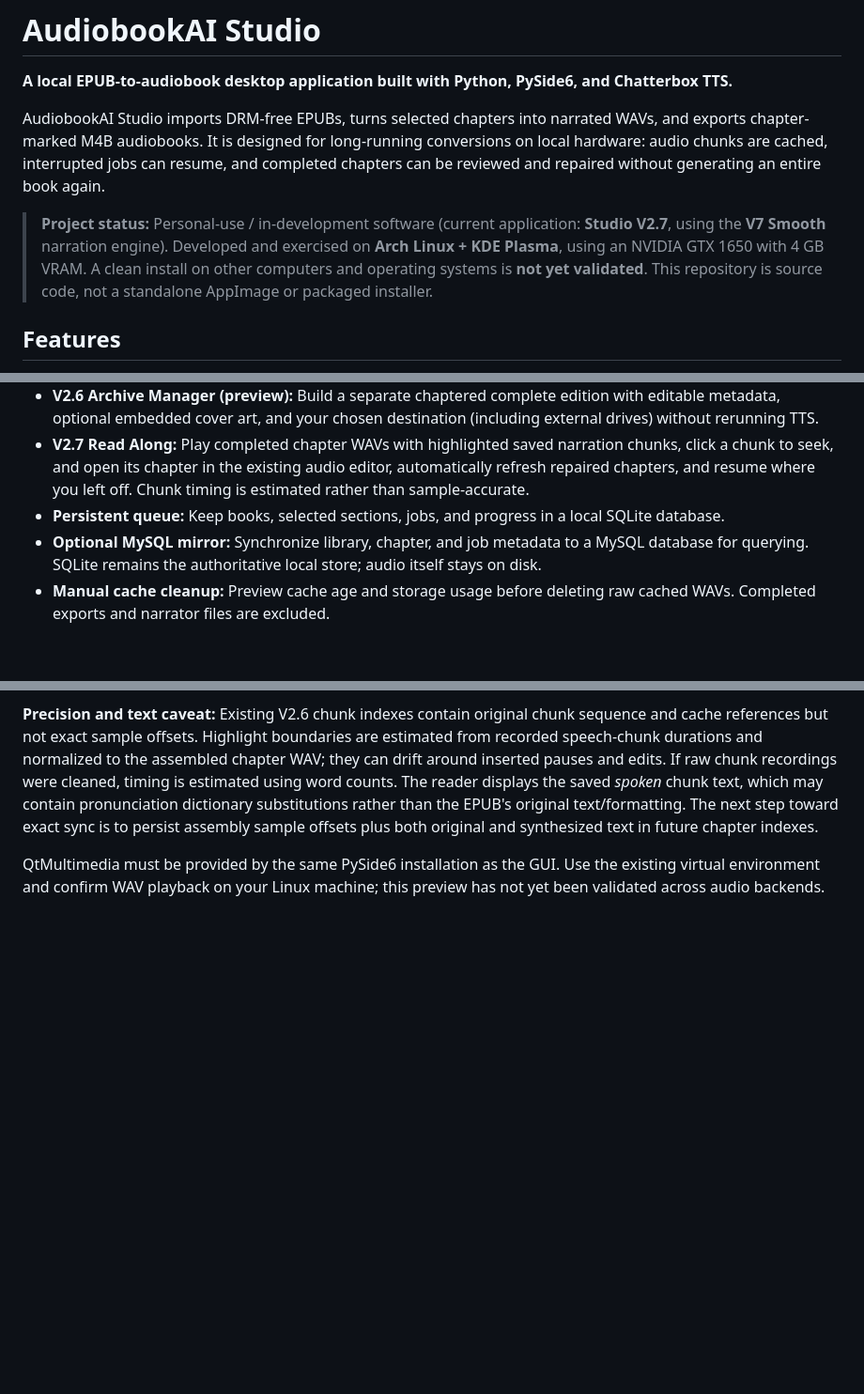
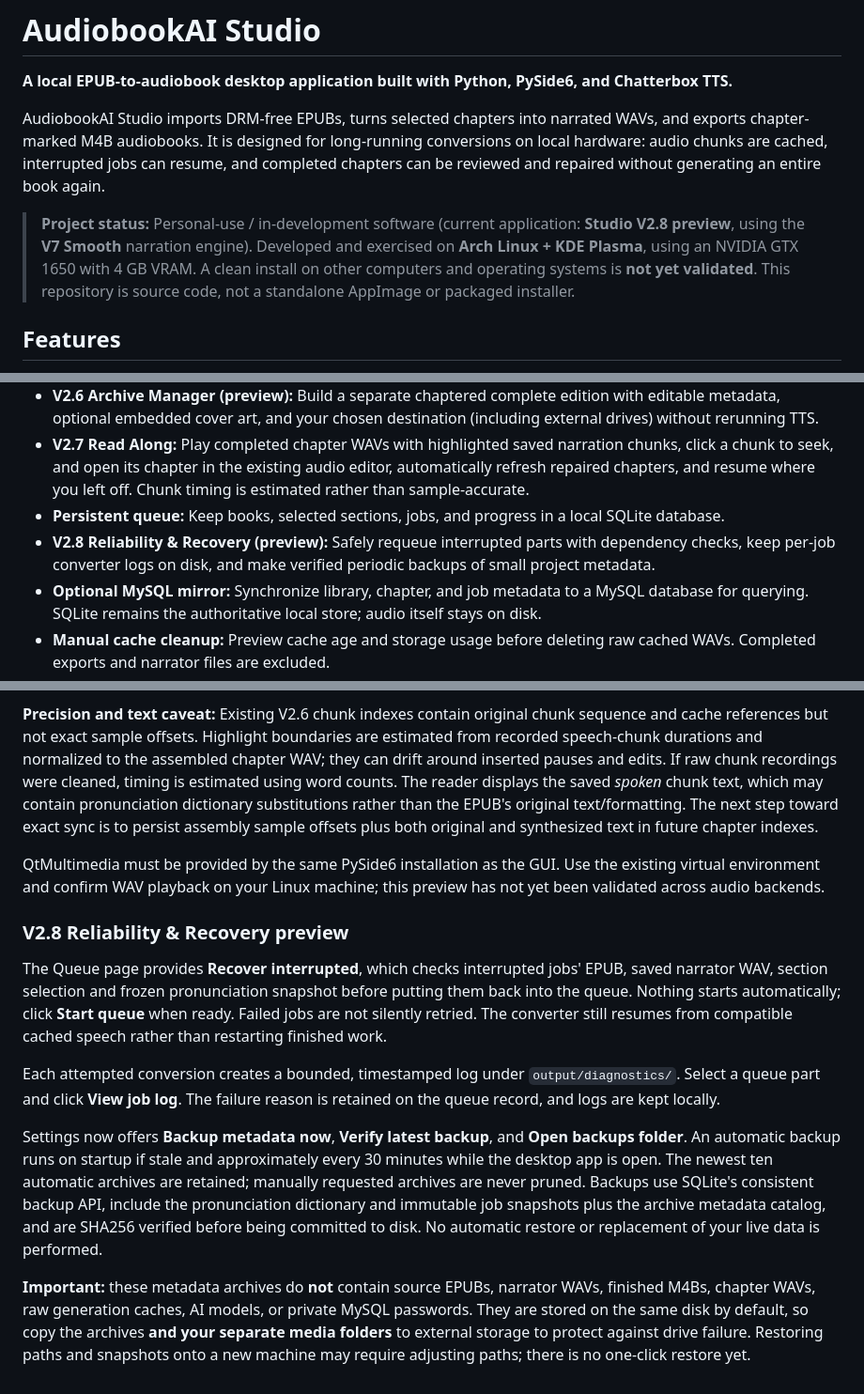
Before and after one commit to howellg/AudiobookAI, a Markdown page: README.md, 3 parts joined by grey strips. Shown at 94% size. Drawn GitHub-style; blank space fills up the shorter version.

Commit message:
V2.8: document recovery and metadata backup preview

```diff
--- a/README.md
+++ b/README.md
@@ -4,7 +4,7 @@
 
 AudiobookAI Studio imports DRM-free EPUBs, turns selected chapters into narrated WAVs, and exports chapter-marked M4B audiobooks. It is designed for long-running conversions on local hardware: audio chunks are cached, interrupted jobs can resume, and completed chapters can be reviewed and repaired without generating an entire book again.
 
-> **Project status:** Personal-use / in-development software (current application: **Studio V2.7**, using the **V7 Smooth** narration engine). Developed and exercised on **Arch Linux + KDE Plasma**, using an NVIDIA GTX 1650 with 4 GB VRAM. A clean install on other computers and operating systems is **not yet validated**. This repository is source code, not a standalone AppImage or packaged installer.
+> **Project status:** Personal-use / in-development software (current application: **Studio V2.8 preview**, using the **V7 Smooth** narration engine). Developed and exercised on **Arch Linux + KDE Plasma**, using an NVIDIA GTX 1650 with 4 GB VRAM. A clean install on other computers and operating systems is **not yet validated**. This repository is source code, not a standalone AppImage or packaged installer.
 
 ## Features
 
@@ -17,6 +17,7 @@ AudiobookAI Studio imports DRM-free EPUBs, turns selected chapters into narrated
 - **V2.6 Archive Manager (preview):** Build a separate chaptered complete edition with editable metadata, optional embedded cover art, and your chosen destination (including external drives) without rerunning TTS.
 - **V2.7 Read Along:** Play completed chapter WAVs with highlighted saved narration chunks, click a chunk to seek, and open its chapter in the existing audio editor, automatically refresh repaired chapters, and resume where you left off. Chunk timing is estimated rather than sample-accurate.
 - **Persistent queue:** Keep books, selected sections, jobs, and progress in a local SQLite database.
+- **V2.8 Reliability & Recovery (preview):** Safely requeue interrupted parts with dependency checks, keep per-job converter logs on disk, and make verified periodic backups of small project metadata.
 - **Optional MySQL mirror:** Synchronize library, chapter, and job metadata to a MySQL database for querying. SQLite remains the authoritative local store; audio itself stays on disk.
 - **Manual cache cleanup:** Preview cache age and storage usage before deleting raw cached WAVs. Completed exports and narrator files are excluded.
 
@@ -214,3 +215,31 @@ original and synthesized text in future chapter indexes.
 QtMultimedia must be provided by the same PySide6 installation as the GUI.
 Use the existing virtual environment and confirm WAV playback on your Linux
 machine; this preview has not yet been validated across audio backends.
+
+### V2.8 Reliability & Recovery preview
+
+The Queue page provides **Recover interrupted**, which checks interrupted jobs'
+EPUB, saved narrator WAV, section selection and frozen pronunciation snapshot
+before putting them back into the queue. Nothing starts automatically; click
+**Start queue** when ready. Failed jobs are not silently retried. The converter
+still resumes from compatible cached speech rather than restarting finished work.
+
+Each attempted conversion creates a bounded, timestamped log under
+`output/diagnostics/`. Select a queue part and click **View job log**. The
+failure reason is retained on the queue record, and logs are kept locally.
+
+Settings now offers **Backup metadata now**, **Verify latest backup**, and
+**Open backups folder**. An automatic backup runs on startup if stale and
+approximately every 30 minutes while the desktop app is open. The newest ten
+automatic archives are retained; manually requested archives are never pruned.
+Backups use SQLite's consistent backup API, include the pronunciation dictionary
+and immutable job snapshots plus the archive metadata catalog, and are SHA256
+verified before being committed to disk. No automatic restore or replacement
+of your live data is performed.
+
+**Important:** these metadata archives do **not** contain source EPUBs,
+narrator WAVs, finished M4Bs, chapter WAVs, raw generation caches, AI models,
+or private MySQL passwords. They are stored on the same disk by default, so
+copy the archives **and your separate media folders** to external storage
+to protect against drive failure. Restoring paths and snapshots onto a new
+machine may require adjusting paths; there is no one-click restore yet.
```
